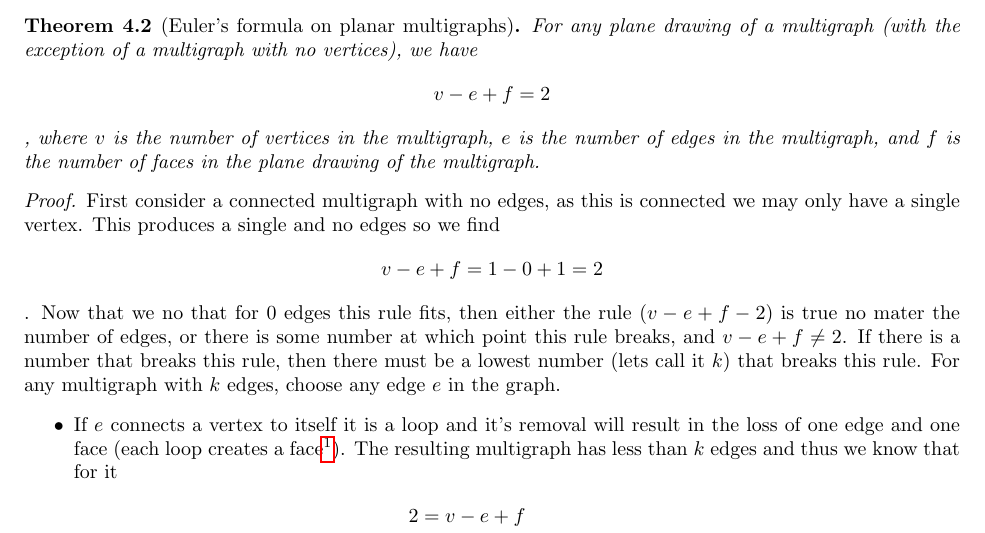
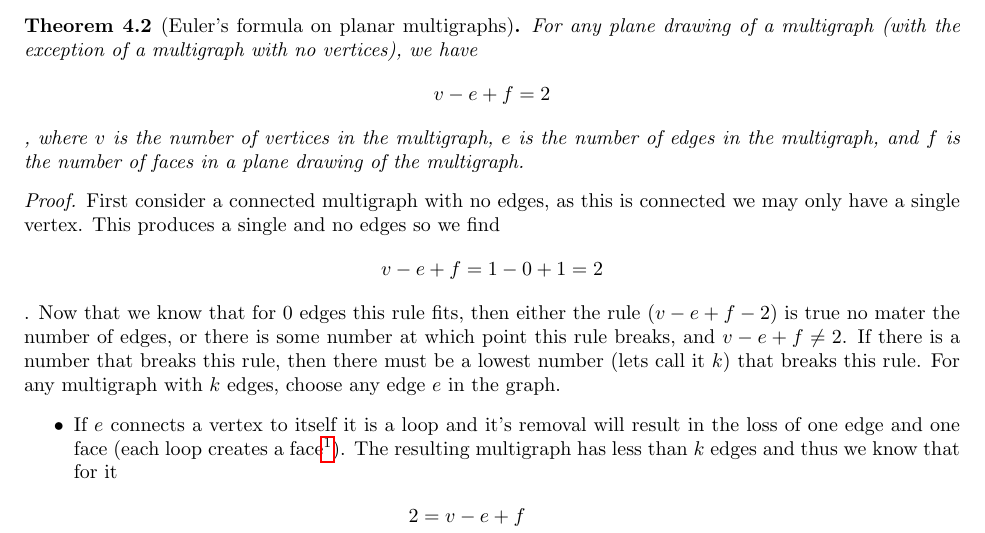
Before and after one commit to theGerk/SchoolWork, a LaTeX document (Topology/Paper/paper.tex): part of page 8 of 11, cut so that both start at the same text. Compiled offline with pdfLaTeX.

Commit message:
no to know

```diff
--- a/Topology/Paper/paper.tex
+++ b/Topology/Paper/paper.tex
@@ -435,14 +435,14 @@ Here $K_5$ refers to the complete graph on 5 vertices, and $K_{3,3}$ is the comp
 Our first step is proving that $K_{3,3}$ and $K_5$ are nonplanar. To do this we are going to use the following theorem.
 
 \begin{theorem}[Euler's formula on planar multigraphs]
-	For any plane drawing of a multigraph (with the exception of a multigraph with no vertices), we have $$v-e+f=2$$, where $v$ is the number of vertices in the multigraph, $e$ is the number of edges in the multigraph, and $f$ is the number of faces in the plane drawing of the multigraph.
+	For any plane drawing of a multigraph (with the exception of a multigraph with no vertices), we have $$v-e+f=2$$, where $v$ is the number of vertices in the multigraph, $e$ is the number of edges in the multigraph, and $f$ is the number of faces in a plane drawing of the multigraph.
 \end{theorem}
 
 %TODO cite https://www.ics.uci.edu/~eppstein/junkyard/euler/iedge.html
 
 
 \begin{proof}
-	First consider a connected multigraph with no edges, as this is connected we may only have a single vertex. This produces a single and no edges so we find $$v-e+f=1-0+1=2$$. Now that we no that for 0 edges this rule fits, then either the rule ($v-e+f-2$) is true no mater the number of edges, or there is some number at which point this rule breaks, and $v-e+f\not=2$. If there is a number that breaks this rule, then there must be a lowest number (lets call it $k$) that breaks this rule. For any multigraph with $k$ edges, choose any edge $e$ in the graph.
+	First consider a connected multigraph with no edges, as this is connected we may only have a single vertex. This produces a single and no edges so we find $$v-e+f=1-0+1=2$$. Now that we know that for 0 edges this rule fits, then either the rule ($v-e+f-2$) is true no mater the number of edges, or there is some number at which point this rule breaks, and $v-e+f\not=2$. If there is a number that breaks this rule, then there must be a lowest number (lets call it $k$) that breaks this rule. For any multigraph with $k$ edges, choose any edge $e$ in the graph.
 	\begin{itemize}
 		\item If $e$ connects a vertex to itself it is a loop and it's removal will result in the loss of one edge and one face (each loop creates a face\footnote{Jordan curve theorem}). The resulting multigraph has less than $k$ edges and thus we know that for it \begin{align*}2&=v-e+f \\&= v-(e+1)+(f+1)\end{align*} and as the original graph had one more edge and one more face it too would fit this rule.
 		\item If $e$ is not a loop we may preform an edge contraction on it and this will reduce both the number of edges and the number of vertices by one. Again this gives us a multigraph with less than $k$ edges so we know that for it \begin{align*}2&=v-e+f\\&=(v+1)-(e+1)+f\end{align*} and as the original graph had one more edge and one more vertex it to would fit this rule.
```
